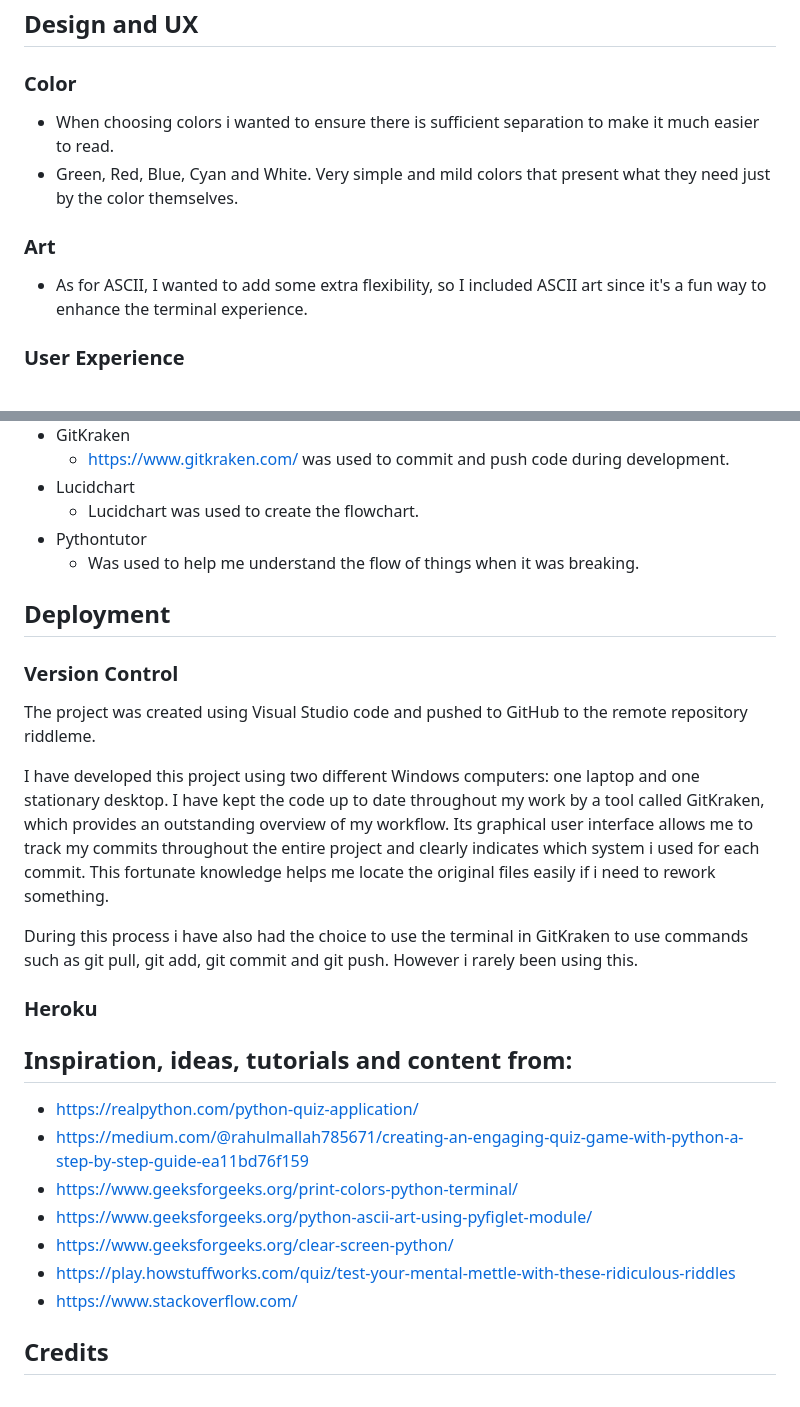
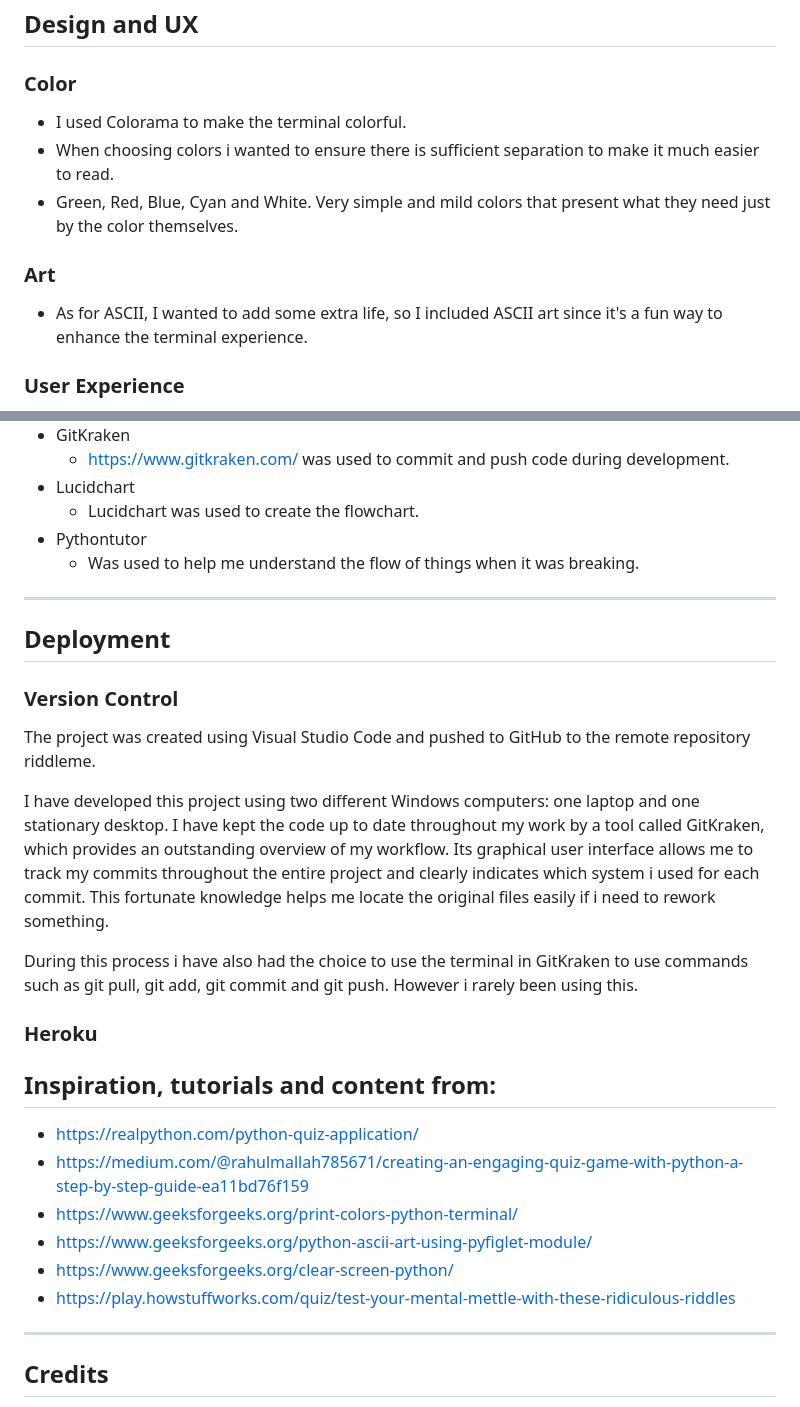
Before and after one commit to birgerosterberg/riddleme, a Markdown page: README.md, 2 parts joined by grey strips. Rendered like a GitHub page.

Commit message:
add readme smal fixes

```diff
--- a/README.md
+++ b/README.md
@@ -12,11 +12,12 @@ This is a small game/quiz that allows you to gain an ability in a magical cave.
 ---
 ## Design and UX
 ### Color
+- I used Colorama to make the terminal colorful.
 - When choosing colors i wanted to ensure there is sufficient separation to make it much easier to read.
 - Green, Red, Blue, Cyan and White. Very simple and mild colors that present what they need just by the color themselves.
 
 ### Art
-- As for ASCII, I wanted to add some extra flexibility, so I included ASCII art since it's a fun way to enhance the terminal experience.
+- As for ASCII, I wanted to add some extra life, so I included ASCII art since it's a fun way to enhance the terminal experience.
 
 ### User Experience
 - The user interface is designed to be straightforward, following a linear path that leaves little room for confusion, except when it comes to the riddles.
@@ -182,9 +184,11 @@ By structuring the riddles as dictionaries within a list, i have created an easi
 - Pythontutor
   - Was used to help me understand the flow of things when it was breaking.
 
+---
+
 ## Deployment
 ### Version Control
-The project was created using Visual Studio code and pushed to GitHub to the remote repository riddleme.
+The project was created using Visual Studio Code and pushed to GitHub to the remote repository riddleme.
 
 I have developed this project using two different Windows computers: one laptop and one stationary desktop. I have kept the code up to date throughout my work by a tool called GitKraken, which provides an outstanding overview of my workflow. Its graphical user interface allows me to track my commits throughout the entire project and clearly indicates which system i used for each commit. This fortunate knowledge helps me locate the original files easily if i need to rework something.
 
@@ -193,14 +197,15 @@ During this process i have also had the choice to use the terminal in GitKraken
 ### Heroku
 
 
-## Inspiration, ideas, tutorials and content from:
+## Inspiration, tutorials and content from:
  - https://realpython.com/python-quiz-application/
  - https://medium.com/@rahulmallah785671/creating-an-engaging-quiz-game-with-python-a-step-by-step-guide-ea11bd76f159
  - https://www.geeksforgeeks.org/print-colors-python-terminal/
  - https://www.geeksforgeeks.org/python-ascii-art-using-pyfiglet-module/
  - https://www.geeksforgeeks.org/clear-screen-python/
  - https://play.howstuffworks.com/quiz/test-your-mental-mettle-with-these-ridiculous-riddles
- - https://www.stackoverflow.com/
+
+---
 
 ## Credits
 My mentor Gareth McGill \
```
Also changed, not shown: other parts of README.md (+2 -1 lines).
